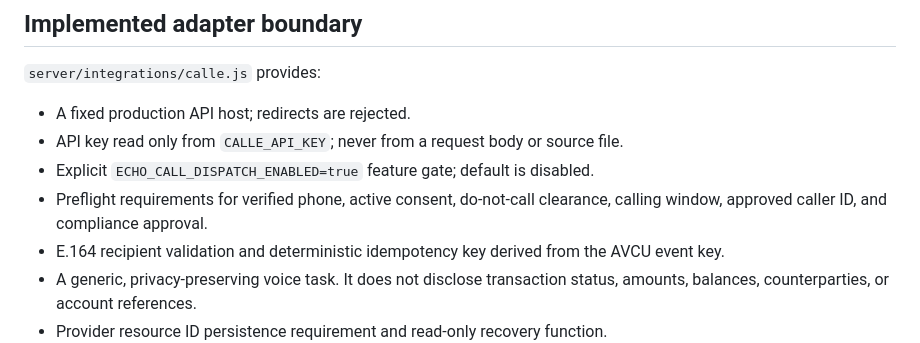
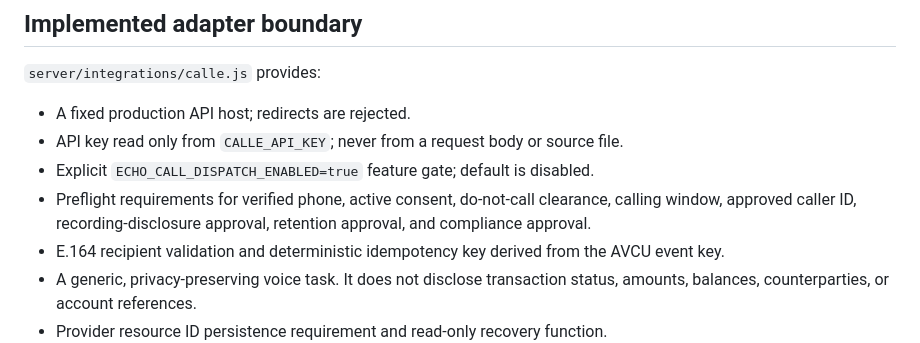
Before and after one commit to iamtheoracle/American-Vanguard-credit-union, a Markdown page: docs/ECHO-CALLE-INTEGRATION.md, the part around the change. Drawn GitHub-style.

Commit message:
Document ECHO recording and retention dispatch gates

```diff
--- a/docs/ECHO-CALLE-INTEGRATION.md
+++ b/docs/ECHO-CALLE-INTEGRATION.md
@@ -16,7 +16,7 @@ The integration targets the current CALL-E Developer API Calls v2 contract:
 - A fixed production API host; redirects are rejected.
 - API key read only from `CALLE_API_KEY`; never from a request body or source file.
 - Explicit `ECHO_CALL_DISPATCH_ENABLED=true` feature gate; default is disabled.
-- Preflight requirements for verified phone, active consent, do-not-call clearance, calling window, approved caller ID, and compliance approval.
+- Preflight requirements for verified phone, active consent, do-not-call clearance, calling window, approved caller ID, recording-disclosure approval, retention approval, and compliance approval.
 - E.164 recipient validation and deterministic idempotency key derived from the AVCU event key.
 - A generic, privacy-preserving voice task. It does not disclose transaction status, amounts, balances, counterparties, or account references.
 - Provider resource ID persistence requirement and read-only recovery function.
```
